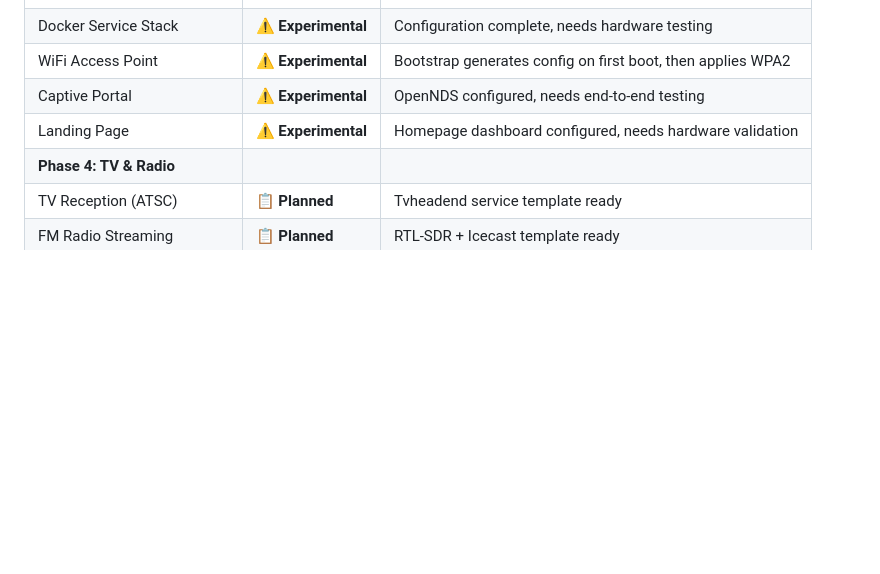
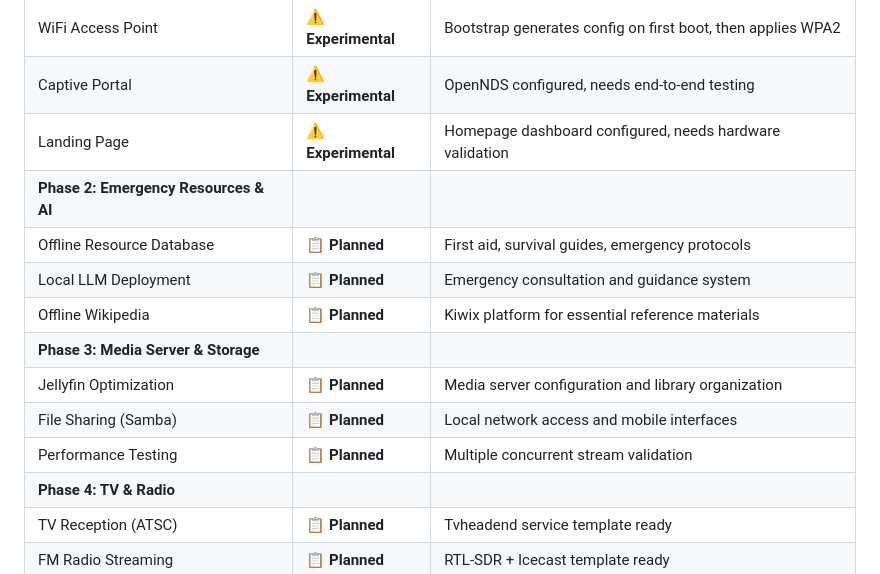
Before and after one commit to pyrometheous/Prepper-Pi, a Markdown page: README.md, the part around the change. GitHub-like rendering; blank space fills up the shorter version.

Commit message:
Add missing Phase 2 and 3 to Feature Implementation Status
- Phase 2: Emergency Resources & AI (offline database, LLM, Wikipedia)
- Phase 3: Media Server & Storage (Jellyfin, Samba, performance testing)
- Provides complete phase coverage matching System Development section

```diff
--- a/README.md
+++ b/README.md
@@ -74,6 +74,14 @@ git clone https://github.com/pyrometheous/Prepper-Pi.git && cd Prepper-Pi && sud
 | WiFi Access Point | ⚠️ **Experimental** | Bootstrap generates config on first boot, then applies WPA2 |
 | Captive Portal | ⚠️ **Experimental** | OpenNDS configured, needs end-to-end testing |
 | Landing Page | ⚠️ **Experimental** | Homepage dashboard configured, needs hardware validation |
+| **Phase 2: Emergency Resources & AI** | | |
+| Offline Resource Database | 📋 **Planned** | First aid, survival guides, emergency protocols |
+| Local LLM Deployment | 📋 **Planned** | Emergency consultation and guidance system |
+| Offline Wikipedia | 📋 **Planned** | Kiwix platform for essential reference materials |
+| **Phase 3: Media Server & Storage** | | |
+| Jellyfin Optimization | 📋 **Planned** | Media server configuration and library organization |
+| File Sharing (Samba) | 📋 **Planned** | Local network access and mobile interfaces |
+| Performance Testing | 📋 **Planned** | Multiple concurrent stream validation |
 | **Phase 4: TV & Radio** | | |
 | TV Reception (ATSC) | 📋 **Planned** | Tvheadend service template ready |
 | FM Radio Streaming | 📋 **Planned** | RTL-SDR + Icecast template ready |
```
